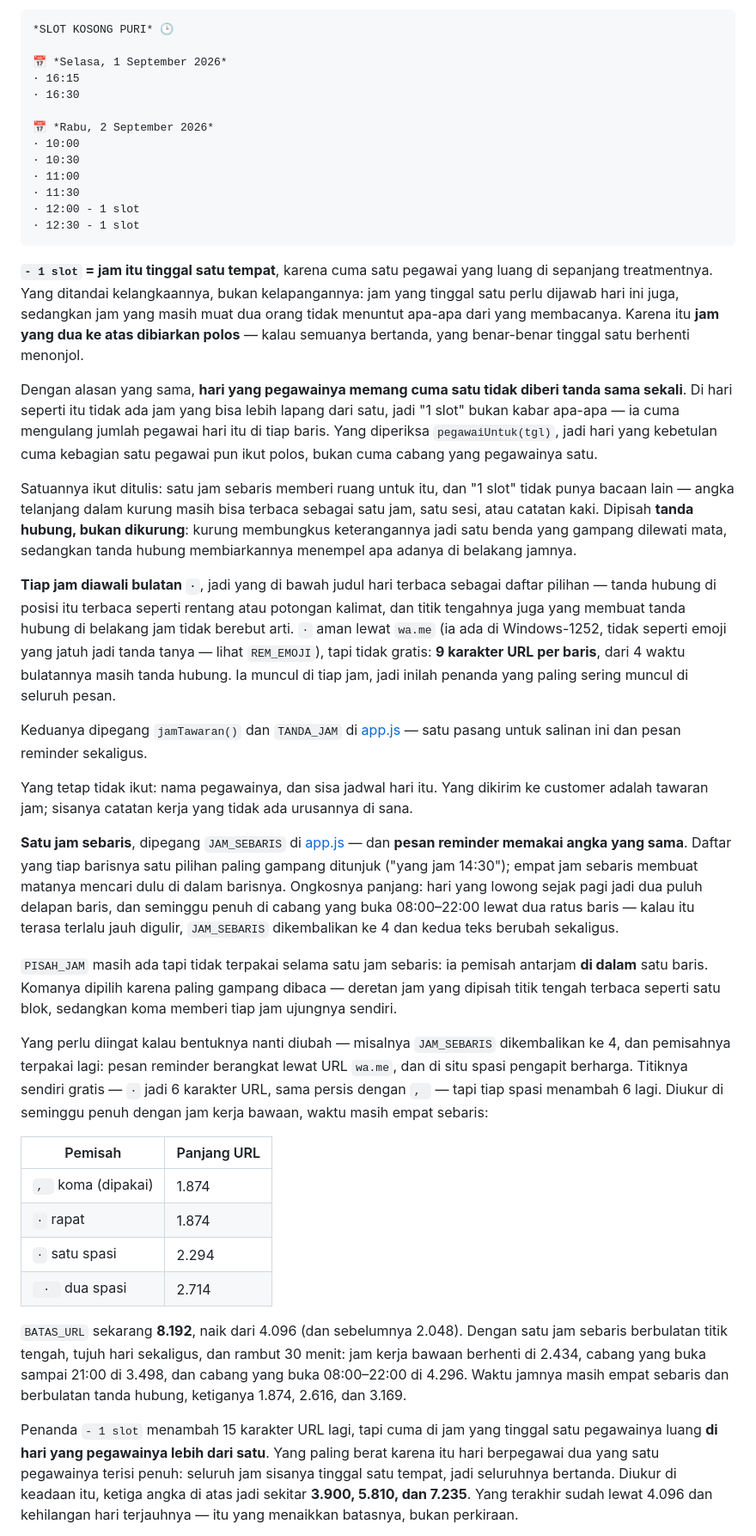
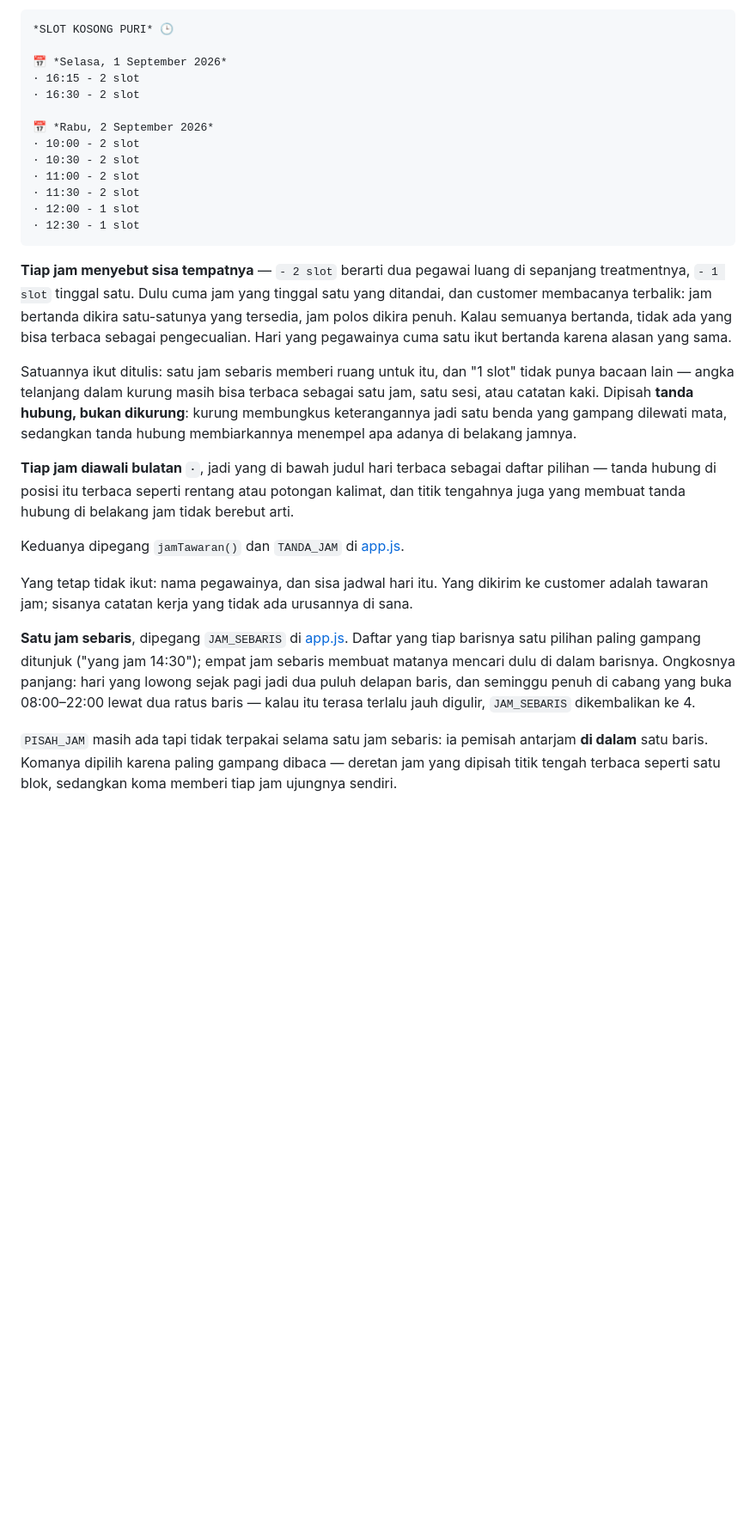
Before and after one commit to arlian/appointment-scheduler-firebase, a Markdown page: README.md, the part around one of its changes. Shown at 86% size. Rendered like a GitHub page; blank space fills up the shorter version.

Commit message:
catat reminder dengan gambar slot dan sisa slot di tiap jam

````diff
--- a/README.md
+++ b/README.md
@@ -578,31 +577,24 @@ Isinya sengaja **cuma jam mulainya**, satu jam sebaris:
 *SLOT KOSONG PURI* 🕒
 
 📅 *Selasa, 1 September 2026*
-· 16:15
-· 16:30
+· 16:15 - 2 slot
+· 16:30 - 2 slot
 
 📅 *Rabu, 2 September 2026*
-· 10:00
-· 10:30
-· 11:00
-· 11:30
+· 10:00 - 2 slot
+· 10:30 - 2 slot
+· 11:00 - 2 slot
+· 11:30 - 2 slot
 · 12:00 - 1 slot
 · 12:30 - 1 slot
 ```
 
-**`- 1 slot` = jam itu tinggal satu tempat**, karena cuma satu pegawai yang
-luang di sepanjang treatmentnya. Yang ditandai kelangkaannya, bukan
-kelapangannya: jam yang tinggal satu perlu dijawab hari ini juga, sedangkan jam
-yang masih muat dua orang tidak menuntut apa-apa dari yang membacanya. Karena
-itu **jam yang dua ke atas dibiarkan polos** — kalau semuanya bertanda, yang
-benar-benar tinggal satu berhenti menonjol.
-
-Dengan alasan yang sama, **hari yang pegawainya memang cuma satu tidak diberi
-tanda sama sekali**. Di hari seperti itu tidak ada jam yang bisa lebih lapang
-dari satu, jadi "1 slot" bukan kabar apa-apa — ia cuma mengulang jumlah pegawai
-hari itu di tiap baris. Yang diperiksa `pegawaiUntuk(tgl)`, jadi hari yang
-kebetulan cuma kebagian satu pegawai pun ikut polos, bukan cuma cabang yang
-pegawainya satu.
+**Tiap jam menyebut sisa tempatnya** — `- 2 slot` berarti dua pegawai luang di
+sepanjang treatmentnya, `- 1 slot` tinggal satu. Dulu cuma jam yang tinggal satu
+yang ditandai, dan customer membacanya terbalik: jam bertanda dikira
+satu-satunya yang tersedia, jam polos dikira penuh. Kalau semuanya bertanda,
+tidak ada yang bisa terbaca sebagai pengecualian. Hari yang pegawainya cuma satu
+ikut bertanda karena alasan yang sama.
 
 Satuannya ikut ditulis: satu jam sebaris memberi ruang untuk itu, dan "1 slot"
 tidak punya bacaan lain — angka telanjang dalam kurung masih bisa terbaca
@@ -613,56 +605,22 @@ tanda hubung membiarkannya menempel apa adanya di belakang jamnya.
 **Tiap jam diawali bulatan `·`**, jadi yang di bawah judul hari terbaca sebagai
 daftar pilihan — tanda hubung di posisi itu terbaca seperti rentang atau
 potongan kalimat, dan titik tengahnya juga yang membuat tanda hubung di
-belakang jam tidak berebut arti. `·` aman lewat `wa.me` (ia ada di Windows-1252,
-tidak seperti emoji yang jatuh jadi tanda tanya — lihat `REM_EMOJI`), tapi tidak
-gratis: **9 karakter URL per baris**, dari 4 waktu bulatannya masih tanda
-hubung. Ia muncul di tiap jam, jadi inilah penanda yang paling sering muncul di
-seluruh pesan.
+belakang jam tidak berebut arti.
 
-Keduanya dipegang `jamTawaran()` dan `TANDA_JAM` di [app.js](app.js) — satu
-pasang untuk salinan ini dan pesan reminder sekaligus.
+Keduanya dipegang `jamTawaran()` dan `TANDA_JAM` di [app.js](app.js).
 
 Yang tetap tidak ikut: nama pegawainya, dan sisa jadwal hari itu. Yang dikirim
 ke customer adalah tawaran jam; sisanya catatan kerja yang tidak ada urusannya
 di sana.
 
-**Satu jam sebaris**, dipegang `JAM_SEBARIS` di [app.js](app.js) — dan **pesan
-reminder memakai angka yang sama**. Daftar yang tiap barisnya satu pilihan
+**Satu jam sebaris**, dipegang `JAM_SEBARIS` di [app.js](app.js). Daftar yang tiap barisnya satu pilihan
 paling gampang ditunjuk ("yang jam 14:30"); empat jam sebaris membuat matanya
 mencari dulu di dalam barisnya. Ongkosnya panjang: hari yang lowong sejak pagi
 jadi dua puluh delapan baris, dan seminggu penuh di cabang yang buka 08:00–22:00
 lewat dua ratus baris — kalau itu terasa terlalu jauh digulir, `JAM_SEBARIS`
-dikembalikan ke 4 dan kedua teks berubah sekaligus.
+dikembalikan ke 4.
 
 `PISAH_JAM` masih ada tapi tidak terpakai selama satu jam sebaris: ia pemisah
 antarjam **di dalam** satu baris. Komanya dipilih karena paling gampang dibaca
 — deretan jam yang dipisah titik tengah terbaca seperti satu blok, sedangkan
 koma memberi tiap jam ujungnya sendiri.
-
-Yang perlu diingat kalau bentuknya nanti diubah — misalnya `JAM_SEBARIS`
-dikembalikan ke 4, dan pemisahnya terpakai lagi: pesan reminder berangkat lewat
-URL `wa.me`, dan di situ spasi pengapit berharga. Titiknya sendiri gratis — `·`
-jadi 6 karakter URL, sama persis dengan `, ` — tapi tiap spasi menambah 6 lagi.
-Diukur di seminggu penuh dengan jam kerja bawaan, waktu masih empat sebaris:
-
-| Pemisah | Panjang URL |
-|---|---|
-| `, ` koma (dipakai) | 1.874 |
-| `·` rapat | 1.874 |
-| ` · ` satu spasi | 2.294 |
-| `  ·  ` dua spasi | 2.714 |
-
-`BATAS_URL` sekarang **8.192**, naik dari 4.096 (dan sebelumnya 2.048). Dengan
-satu jam sebaris berbulatan titik tengah, tujuh hari sekaligus, dan rambut 30
-menit: jam kerja bawaan berhenti di 2.434, cabang yang buka sampai 21:00 di
-3.498, dan cabang yang buka 08:00–22:00 di 4.296. Waktu jamnya masih empat
-sebaris dan berbulatan tanda hubung, ketiganya 1.874, 2.616, dan 3.169.
-
-Penanda `- 1 slot` menambah 15 karakter URL lagi, tapi cuma di jam yang tinggal
-satu pegawainya luang **di hari yang pegawainya lebih dari satu**. Yang paling
-berat karena itu hari berpegawai dua yang satu pegawainya terisi penuh: seluruh
-jam sisanya tinggal satu tempat, jadi seluruhnya bertanda. Diukur di keadaan
-itu, ketiga angka di atas jadi sekitar **3.900, 5.810, dan 7.235**. Yang
-terakhir sudah lewat 4.096 dan kehilangan hari terjauhnya — itu yang menaikkan
-batasnya, bukan perkiraan.
-
````
Also changed, not shown: other parts of README.md (+32 -20 lines).
